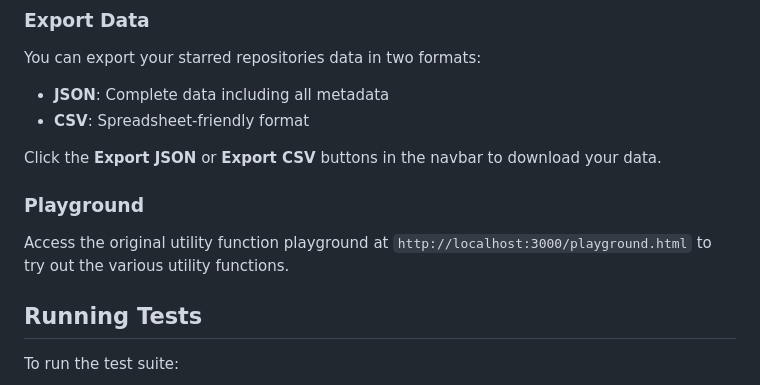
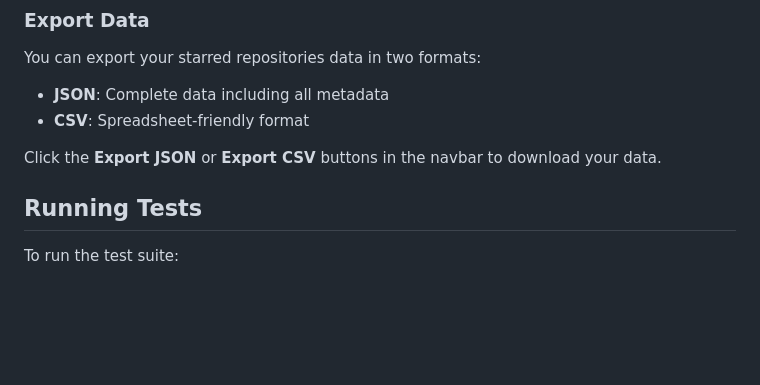
Before and after one commit to lanly-dev/vibe, a Markdown page: SETUP.md, the part around the change. GitHub-like rendering; blank space fills up the shorter version.

```diff
--- a/SETUP.md
+++ b/SETUP.md
@@ -109,9 +109,6 @@ You can export your starred repositories data in two formats:
 
 Click the **Export JSON** or **Export CSV** buttons in the navbar to download your data.
 
-### Playground
-
-Access the original utility function playground at `http://localhost:3000/playground.html` to try out the various utility functions.
 
 ## Running Tests
 
```
Also changed, not shown: FUN_IDEAS.md (deleted, +0 -254 lines), README.md (+0 -12 lines).
